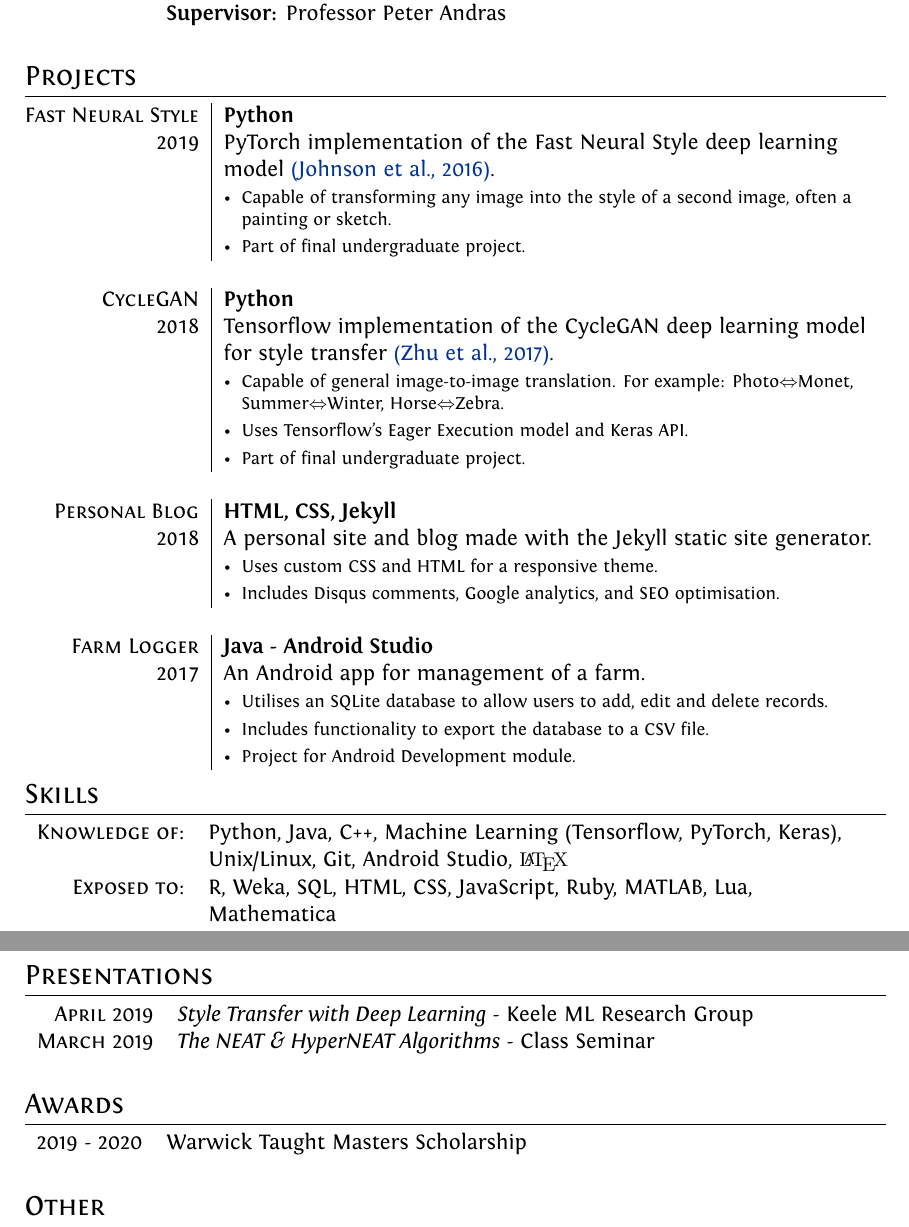
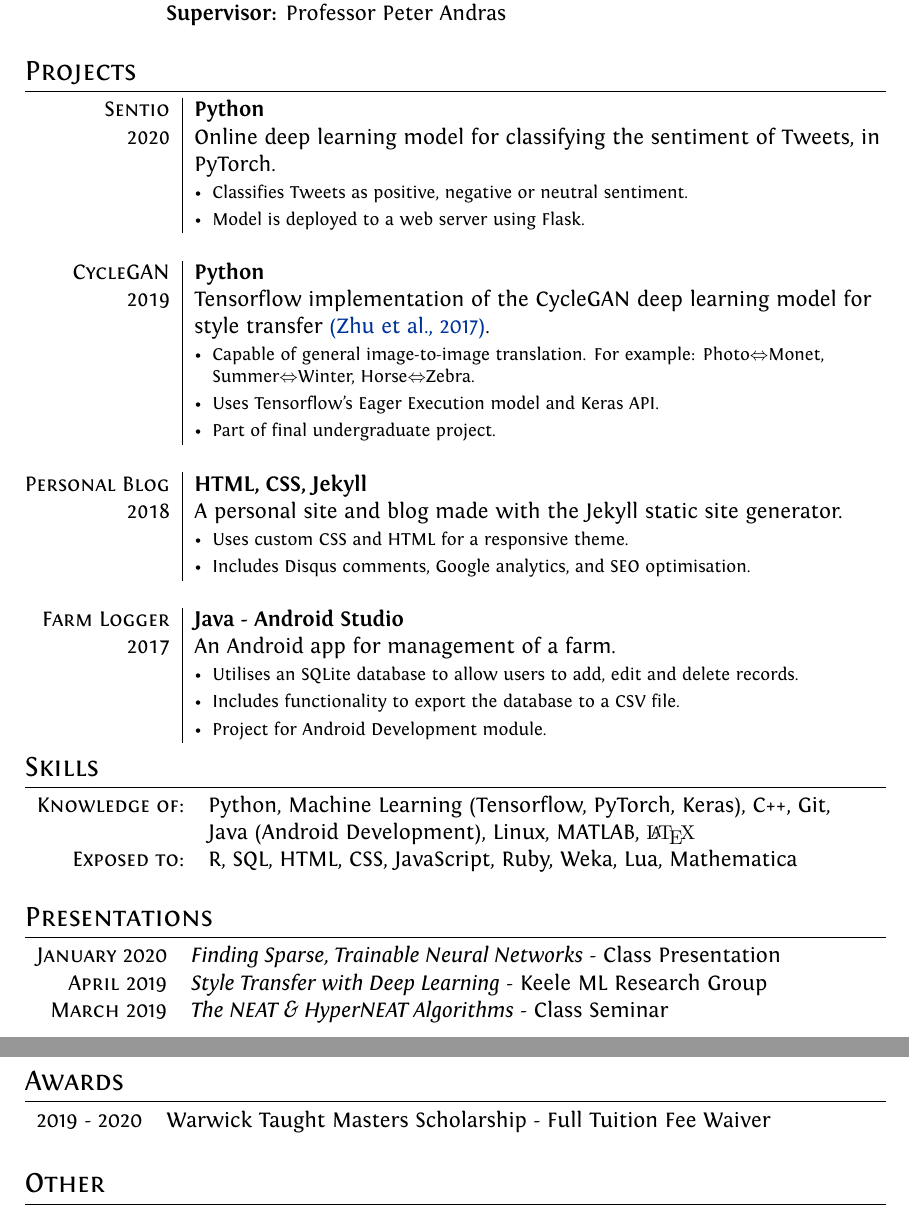
Before and after one commit to herbiebradley/CV, a LaTeX CV (cv.tex): two parts of pages 1 and 2 of 2, joined at a grey line, cut so that both start at the same text. Compiled offline with XeLaTeX.

Commit message:
Update for 2020

```diff
--- a/cv.tex
+++ b/cv.tex
@@ -89,14 +87,14 @@ ItalicFont = Fontin-Italic.otf
 \section{Projects}
 \noindent
 \begin{tabularx}{\textwidth}{@{}r|>{\raggedright\arraybackslash}X@{}}
-  \textsc{Fast Neural Style} & \textbf{Python} \\
-  \textsc{2019} & PyTorch implementation of the Fast Neural Style deep learning model \href{https://arxiv.org/abs/1603.08155}{(Johnson et al., 2016)}. \\
-  & \projectitem Capable of transforming any image into the style of a second image, often a painting or sketch. \\
-  & \projectitem Part of final undergraduate project. \\
+  \textsc{Sentio} & \textbf{Python} \\
+  \textsc{2020} & Online deep learning model for classifying the sentiment of Tweets, in PyTorch.\\
+  & \projectitem Classifies Tweets as positive, negative or neutral sentiment. \\
+  & \projectitem Model is deployed to a web server using Flask. \\
   \blankline
 
   \textsc{CycleGAN} & \textbf{Python} \\
-  \textsc{2018} & Tensorflow implementation of the CycleGAN deep learning model for style transfer \href{https://arxiv.org/abs/1703.10593}{(Zhu et al., 2017)}. \\
+  \textsc{2019} & Tensorflow implementation of the CycleGAN deep learning model for style transfer \href{https://arxiv.org/abs/1703.10593}{(Zhu et al., 2017)}. \\
   & \projectitem Capable of general image-to-image translation. For example: Photo$\Leftrightarrow$Monet, Summer$\Leftrightarrow$Winter, Horse$\Leftrightarrow$Zebra. \\
   & \projectitem Uses Tensorflow's Eager Execution model and Keras API. \\
   & \projectitem Part of final undergraduate project. \\
@@ -118,16 +116,17 @@ ItalicFont = Fontin-Italic.otf
 %Section: Skills
 \section{Skills}
 \begin{tabular}{rl}
-  \textsc{Knowledge of:} & Python, Java, C++, Machine Learning (Tensorflow, PyTorch, Keras), \\
-  & Unix/Linux, Git, Android Studio, {\fb \LaTeX}\setmainfont[SmallCapsFont=Fontin-SmallCaps.otf]{Fontin.otf} \\
-  \textsc{Exposed to:} & R, Weka, \textsc{SQL}, \textsc{HTML}, \textsc{CSS}, JavaScript, Ruby, \textsc{MATLAB}, Lua, \\
-  & Mathematica \\
+  \textsc{Knowledge of:} & Python, Machine Learning (Tensorflow, PyTorch, Keras), C++, Git, \\
+  & Java (Android Development), Linux, \textsc{MATLAB},
+  {\fb\LaTeX}\setmainfont[SmallCapsFont=Fontin-SmallCaps.otf]{Fontin.otf} \\
+  \textsc{Exposed to:} & R, \textsc{SQL}, \textsc{HTML}, \textsc{CSS}, JavaScript, Ruby,  Weka, Lua, Mathematica \\
 \end{tabular}
 \bigskip
 
 %Section: Presentations
 \section{Presentations}
 \begin{tabular}{rl}
+  \textsc{January} 2020 & \textit{Finding Sparse, Trainable Neural Networks} - Class Presentation \\
   \textsc{April} 2019 & \textit{Style Transfer with Deep Learning} - Keele ML Research Group \\
   \textsc{March} 2019 & \textit{The NEAT \& HyperNEAT Algorithms} - Class Seminar \\
 \end{tabular}
@@ -136,7 +135,7 @@ ItalicFont = Fontin-Italic.otf
 %Section: Awards
 \section{Awards}
 \begin{tabular}{rl}
-  2019 - 2020 & Warwick Taught Masters Scholarship \\
+  2019 - 2020 & Warwick Taught Masters Scholarship - Full Tuition Fee Waiver \\
 \end{tabular}
 \bigskip
 
```
Also changed, not shown: cv.tex (2 more changed lines).
